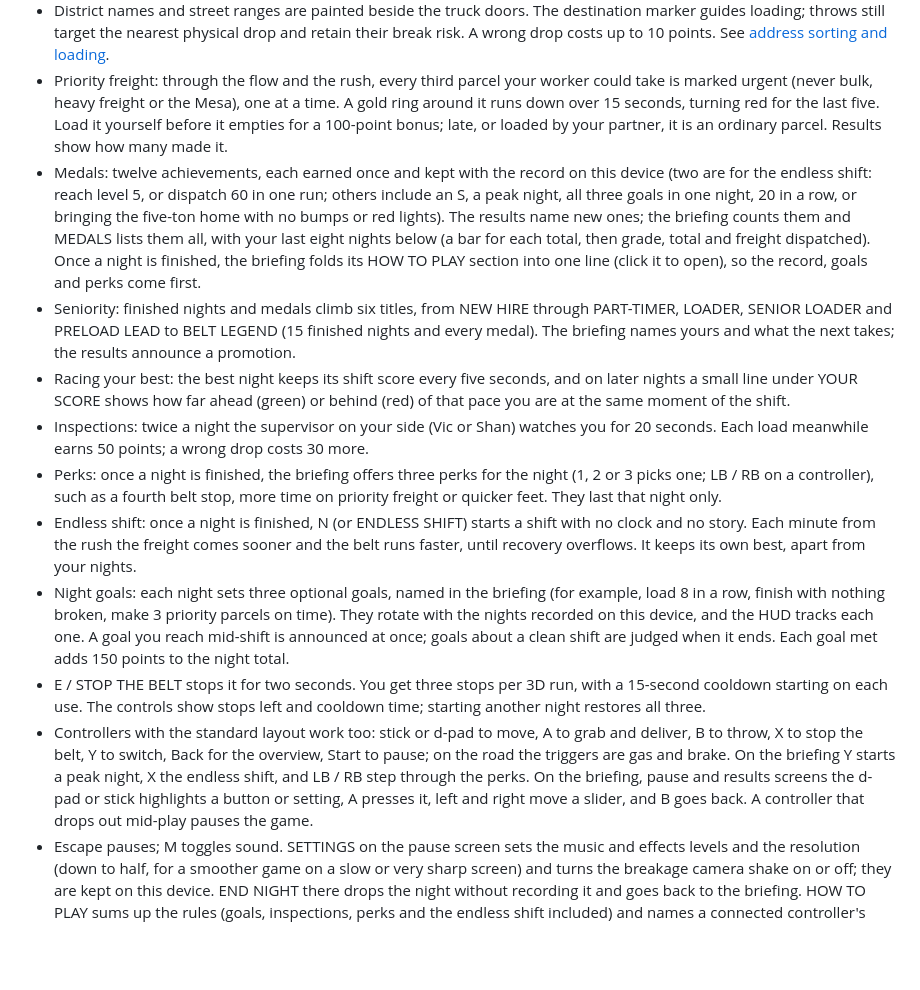
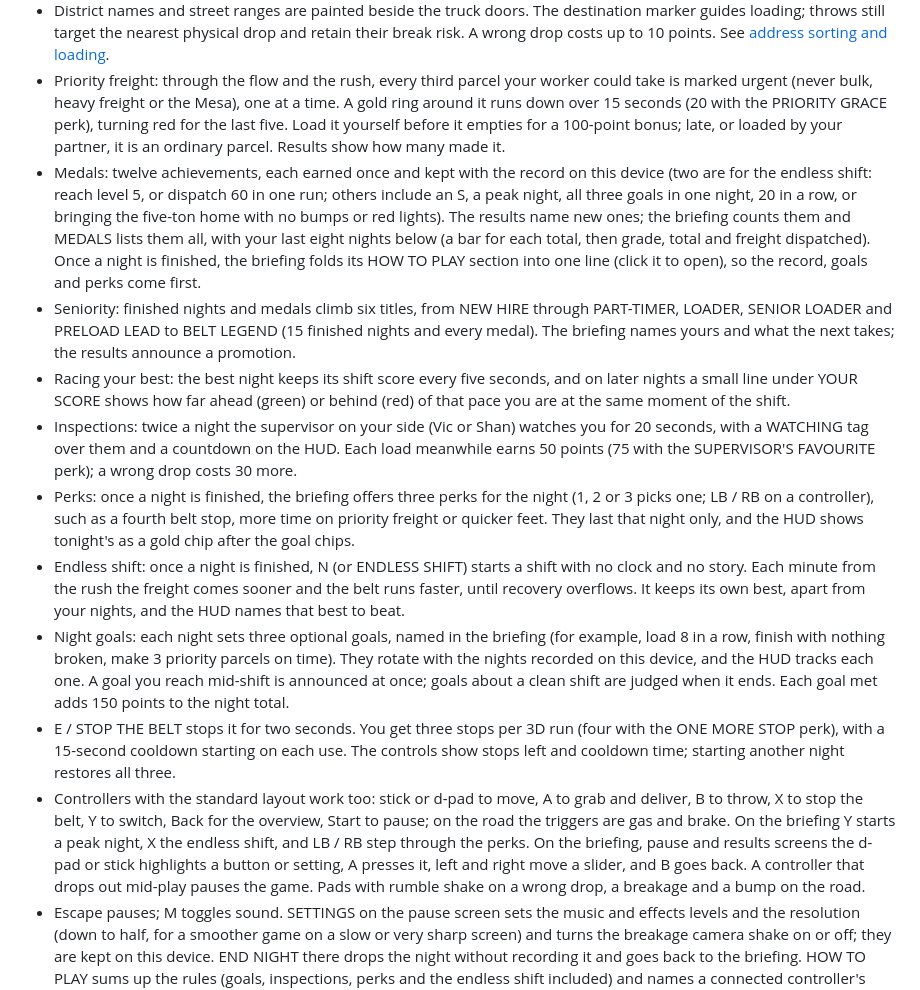
Before and after one commit to trmytelabs/the-belt, a Markdown page: README.md, the part around the change. Rendered like a GitHub page; blank space fills up the shorter version.

Commit message:
Bring the README's 3D rules in line with the perks and HUD
The README gave the base numbers only: 15 seconds of priority, 50 points
an inspected load, three belt stops. It now names the perks that change
them (PRIORITY GRACE, SUPERVISOR'S FAVOURITE, ONE MORE STOP), and it
mentions the inspection's WATCHING tag and HUD countdown, tonight's perk
chip, the endless best on the HUD, and controller rumble on a wrong drop,
a breakage and a road bump.

Co-Authored-By: Claude Opus 5.5 <noreply@anthropic.com>

```diff
--- a/README.md
+++ b/README.md
@@ -133,8 +133,8 @@ SORT!** countdown starts the shift.
   See [address sorting and loading](docs/address-sorting.md).
 - Priority freight: through the flow and the rush, every third parcel your worker
   could take is marked urgent (never bulk, heavy freight or the Mesa), one at a
-  time. A gold ring around it runs down over 15 seconds, turning red for the
-  last five. Load it yourself before it empties for a 100-point bonus; late, or
+  time. A gold ring around it runs down over 15 seconds (20 with the PRIORITY
+  GRACE perk), turning red for the last five. Load it yourself before it empties for a 100-point bonus; late, or
   loaded by your partner, it is an ordinary parcel. Results show how many made it.
 - Medals: twelve achievements, each earned once and kept with the record on
   this device (two are for the endless shift: reach level 5, or dispatch 60 in
@@ -153,22 +153,24 @@ SORT!** countdown starts the shift.
   and on later nights a small line under YOUR SCORE shows how far ahead (green)
   or behind (red) of that pace you are at the same moment of the shift.
 - Inspections: twice a night the supervisor on your side (Vic or Shan) watches
-  you for 20 seconds. Each load meanwhile earns 50 points; a wrong drop costs
-  30 more.
+  you for 20 seconds, with a WATCHING tag over them and a countdown on the HUD.
+  Each load meanwhile earns 50 points (75 with the SUPERVISOR'S FAVOURITE
+  perk); a wrong drop costs 30 more.
 - Perks: once a night is finished, the briefing offers three perks for the
-  night (1, 2 or 3 picks one; LB / RB on a controller), such as a fourth belt stop, more time on
-  priority freight or quicker feet. They last that night only.
+  night (1, 2 or 3 picks one; LB / RB on a controller), such as a fourth belt
+  stop, more time on priority freight or quicker feet. They last that night
+  only, and the HUD shows tonight's as a gold chip after the goal chips.
 - Endless shift: once a night is finished, N (or ENDLESS SHIFT) starts a shift
   with no clock and no story. Each minute from the rush the freight comes
   sooner and the belt runs faster, until recovery overflows. It keeps its own
-  best, apart from your nights.
+  best, apart from your nights, and the HUD names that best to beat.
 - Night goals: each night sets three optional goals, named in the briefing
   (for example, load 8 in a row, finish with nothing broken, make 3 priority
   parcels on time). They rotate with the nights recorded on this device, and the HUD tracks each one. A goal
   you reach mid-shift is announced at once; goals about a clean shift are judged
   when it ends. Each goal met adds 150 points to the night total.
-- E / STOP THE BELT stops it for two seconds. You get three stops per 3D run,
-  with a 15-second cooldown starting on each use. The controls show stops left
+- E / STOP THE BELT stops it for two seconds. You get three stops per 3D run
+  (four with the ONE MORE STOP perk), with a 15-second cooldown starting on each use. The controls show stops left
   and cooldown time; starting another night restores all three.
 - Controllers with the standard layout work too: stick or d-pad to move, A to
   grab and deliver, B to throw, X to stop the belt, Y to switch, Back for the
@@ -176,7 +178,8 @@ SORT!** countdown starts the shift.
   briefing Y starts a peak night, X the endless shift, and LB / RB step through
   the perks. On the briefing, pause and results screens the d-pad or stick
   highlights a button or setting, A presses it, left and right move a slider,
-  and B goes back. A controller that drops out mid-play pauses the game.
+  and B goes back. A controller that drops out mid-play pauses the game. Pads
+  with rumble shake on a wrong drop, a breakage and a bump on the road.
 - Escape pauses; M toggles sound. SETTINGS on the pause screen sets the music
   and effects levels and the resolution (down to half, for a smoother game on a
   slow or very sharp screen) and turns the breakage camera shake on or off; they are
```
